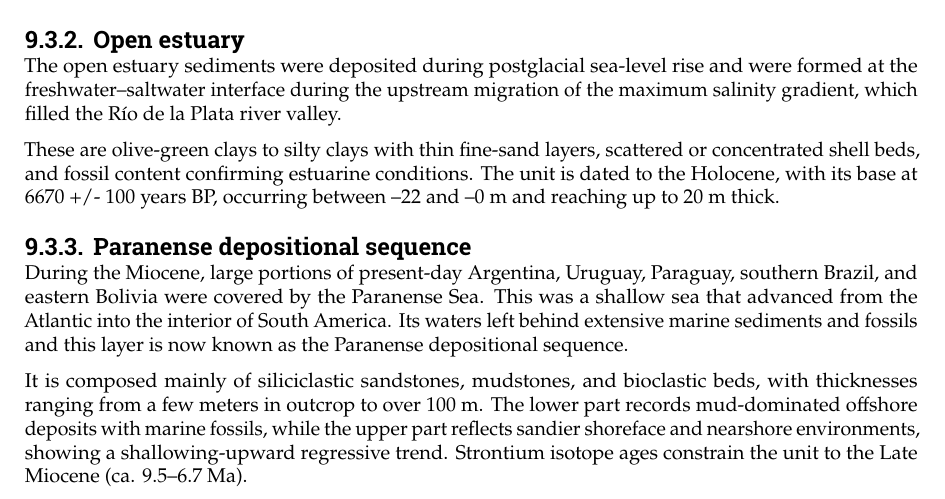
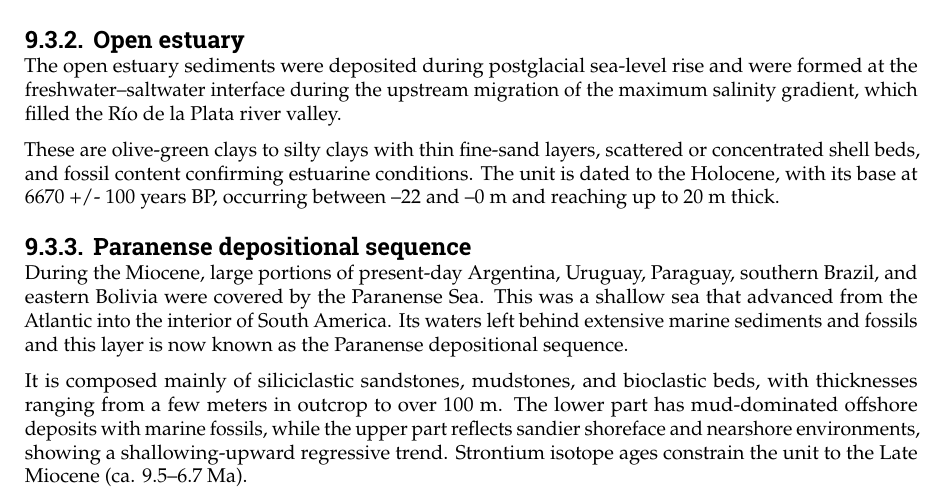
Before and after one commit to Njeapp2/bibtex, a LaTeX thesis (report.tex, which reads mainmatter/Chapter-9.tex): part of page 41 of 46, cut so that both start at the same text. Compiled offline with pdfLaTeX.

Commit message:
Update on Overleaf.

```diff
--- a/mainmatter/Chapter-9.tex
+++ b/mainmatter/Chapter-9.tex
@@ -50,4 +50,4 @@ These are olive-green clays to silty clays with thin fine-sand layers, scattered
 \subsection{Paranense depositional sequence}
 During the Miocene, large portions of present-day Argentina, Uruguay, Paraguay, southern Brazil, and eastern Bolivia were covered by the Paranense Sea. This was a shallow sea that advanced from the Atlantic into the interior of South America. Its waters left behind extensive marine sediments and fossils and this layer is now known as the Paranense depositional sequence.
 
-It is composed mainly of siliciclastic sandstones, mudstones, and bioclastic beds, with thicknesses ranging from a few meters in outcrop to over 100 m. The lower part records mud-dominated offshore deposits with marine fossils, while the upper part reflects sandier shoreface and nearshore environments, showing a shallowing-upward regressive trend. Strontium isotope ages constrain the unit to the Late Miocene (ca. 9.5–6.7 Ma).
+It is composed mainly of siliciclastic sandstones, mudstones, and bioclastic beds, with thicknesses ranging from a few meters in outcrop to over 100 m. The lower part has mud-dominated offshore deposits with marine fossils, while the upper part reflects sandier shoreface and nearshore environments, showing a shallowing-upward regressive trend. Strontium isotope ages constrain the unit to the Late Miocene (ca. 9.5–6.7 Ma).
```
